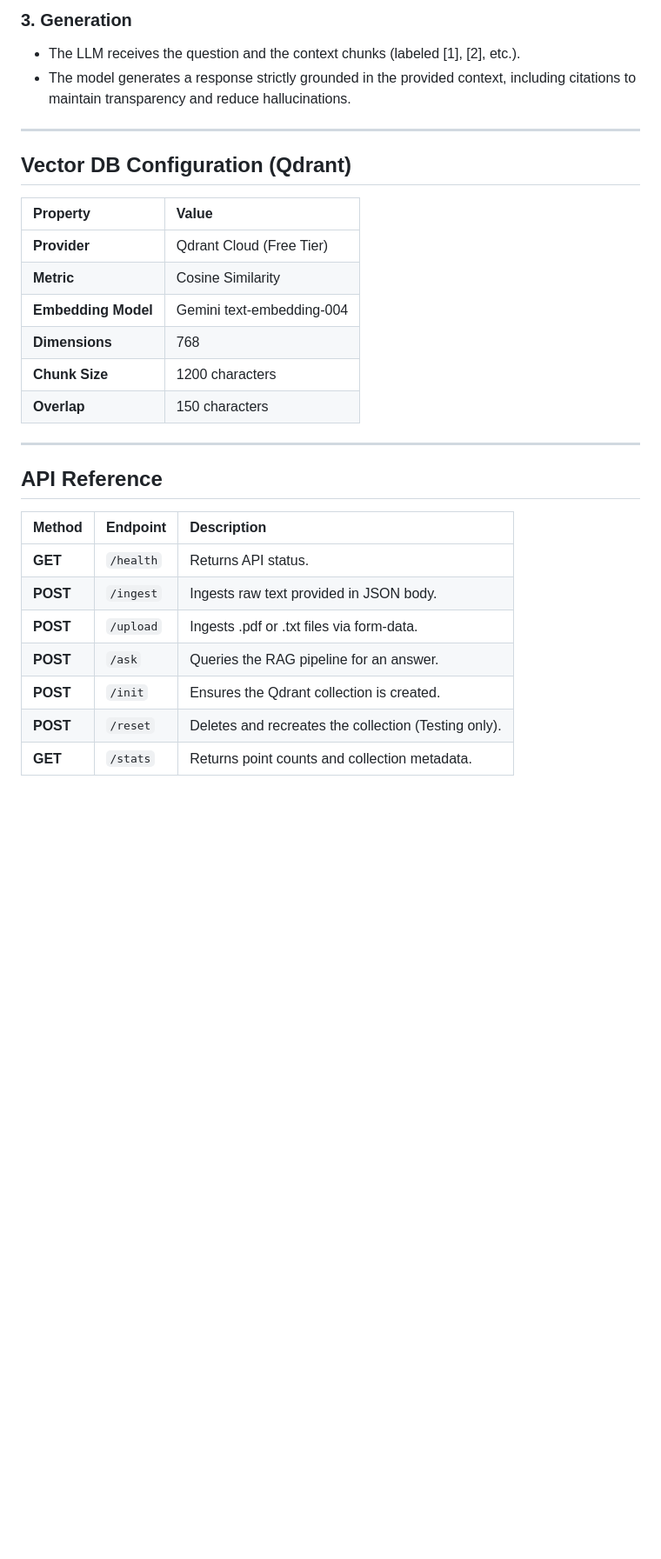
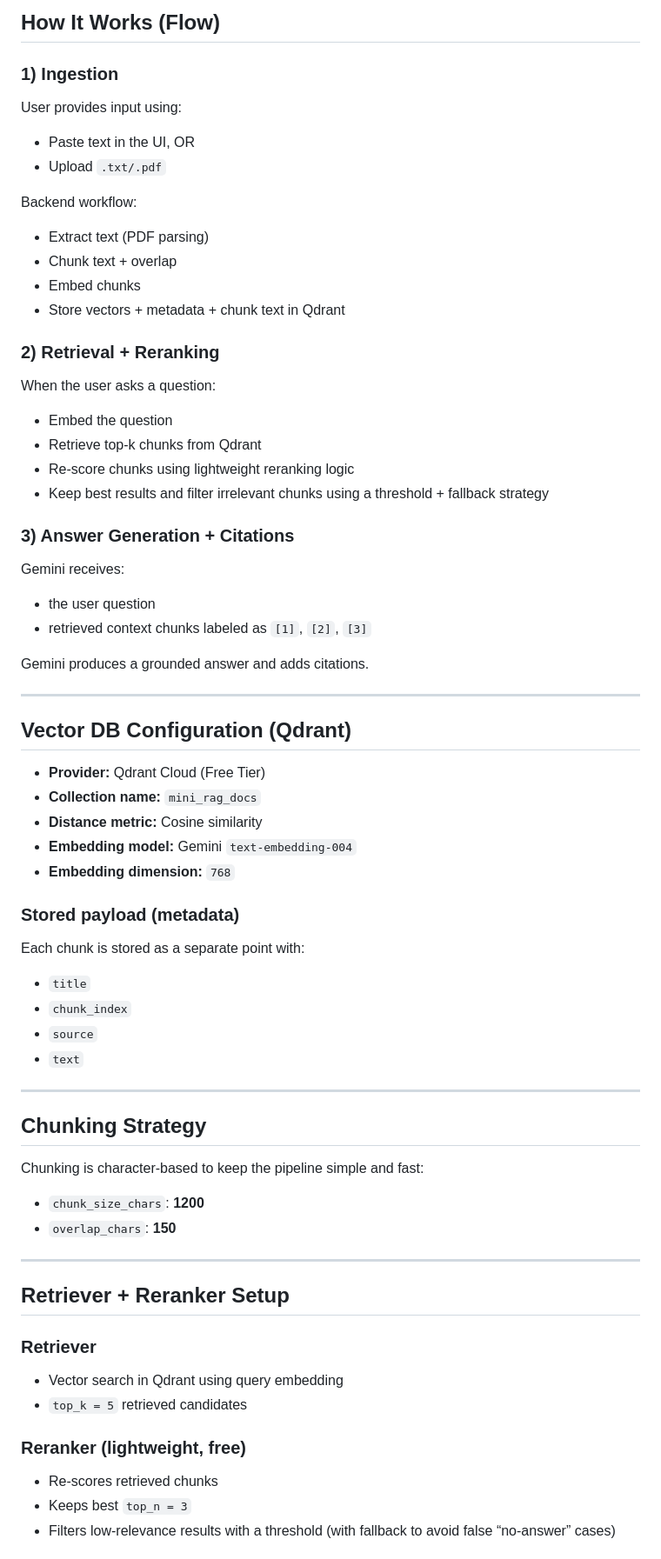
Before and after one commit to MannAhalpara/Mini-RAG, a Markdown page: README.md, the part around one of its changes. Shown at 87% size. Drawn GitHub-style; blank space fills up the shorter version.

```diff
--- a/README.md
+++ b/README.md
@@ -39,31 +65,67 @@ A streamlined Retrieval-Augmented Generation (RAG) application that allows users
 
-### 3. Generation
-* The LLM receives the question and the context chunks (labeled [1], [2], etc.).
-* The model generates a response strictly grounded in the provided context, including citations to maintain transparency and reduce hallucinations.
+## How It Works (Flow)
+
+### 1) Ingestion
+User provides input using:
+- Paste text in the UI, OR
+- Upload `.txt/.pdf`
+
+Backend workflow:
+- Extract text (PDF parsing)
+- Chunk text + overlap
+- Embed chunks
+- Store vectors + metadata + chunk text in Qdrant
+
+### 2) Retrieval + Reranking
+When the user asks a question:
+- Embed the question
+- Retrieve top-k chunks from Qdrant
+- Re-score chunks using lightweight reranking logic
+- Keep best results and filter irrelevant chunks using a threshold + fallback strategy
+
+### 3) Answer Generation + Citations
+Gemini receives:
+- the user question
+- retrieved context chunks labeled as `[1]`, `[2]`, `[3]`
+
+Gemini produces a grounded answer and adds citations.
 
 ---
 
 ## Vector DB Configuration (Qdrant)
 
-| Property | Value |
-| :--- | :--- |
-| **Provider** | Qdrant Cloud (Free Tier) |
-| **Metric** | Cosine Similarity |
-| **Embedding Model** | Gemini text-embedding-004 |
-| **Dimensions** | 768 |
-| **Chunk Size** | 1200 characters |
-| **Overlap** | 150 characters |
+- **Provider:** Qdrant Cloud (Free Tier)
+- **Collection name:** `mini_rag_docs`
+- **Distance metric:** Cosine similarity
+- **Embedding model:** Gemini `text-embedding-004`
+- **Embedding dimension:** `768`
+
+### Stored payload (metadata)
+Each chunk is stored as a separate point with:
+- `title`
+- `chunk_index`
+- `source`
+- `text`
 
 ---
 
-## API Reference
+## Chunking Strategy
 
-| Method | Endpoint | Description |
-| :--- | :--- | :--- |
-| **GET** | `/health` | Returns API status. |
-| **POST** | `/ingest` | Ingests raw text provided in JSON body. |
-| **POST** | `/upload` | Ingests .pdf or .txt files via form-data. |
-| **POST** | `/ask` | Queries the RAG pipeline for an answer. |
-| **POST** | `/init` | Ensures the Qdrant collection is created. |
-| **POST** | `/reset` | Deletes and recreates the collection (Testing only). |
-| **GET** | `/stats` | Returns point counts and collection metadata. |
+Chunking is character-based to keep the pipeline simple and fast:
+
+- `chunk_size_chars`: **1200**
+- `overlap_chars`: **150**
+
+---
+
+## Retriever + Reranker Setup
+
+### Retriever
+- Vector search in Qdrant using query embedding
+- `top_k = 5` retrieved candidates
+
+### Reranker (lightweight, free)
+- Re-scores retrieved chunks
+- Keeps best `top_n = 3`
+- Filters low-relevance results with a threshold (with fallback to avoid false “no-answer” cases)
+
```
Also changed, not shown: other parts of README.md (+170 -30 lines).
